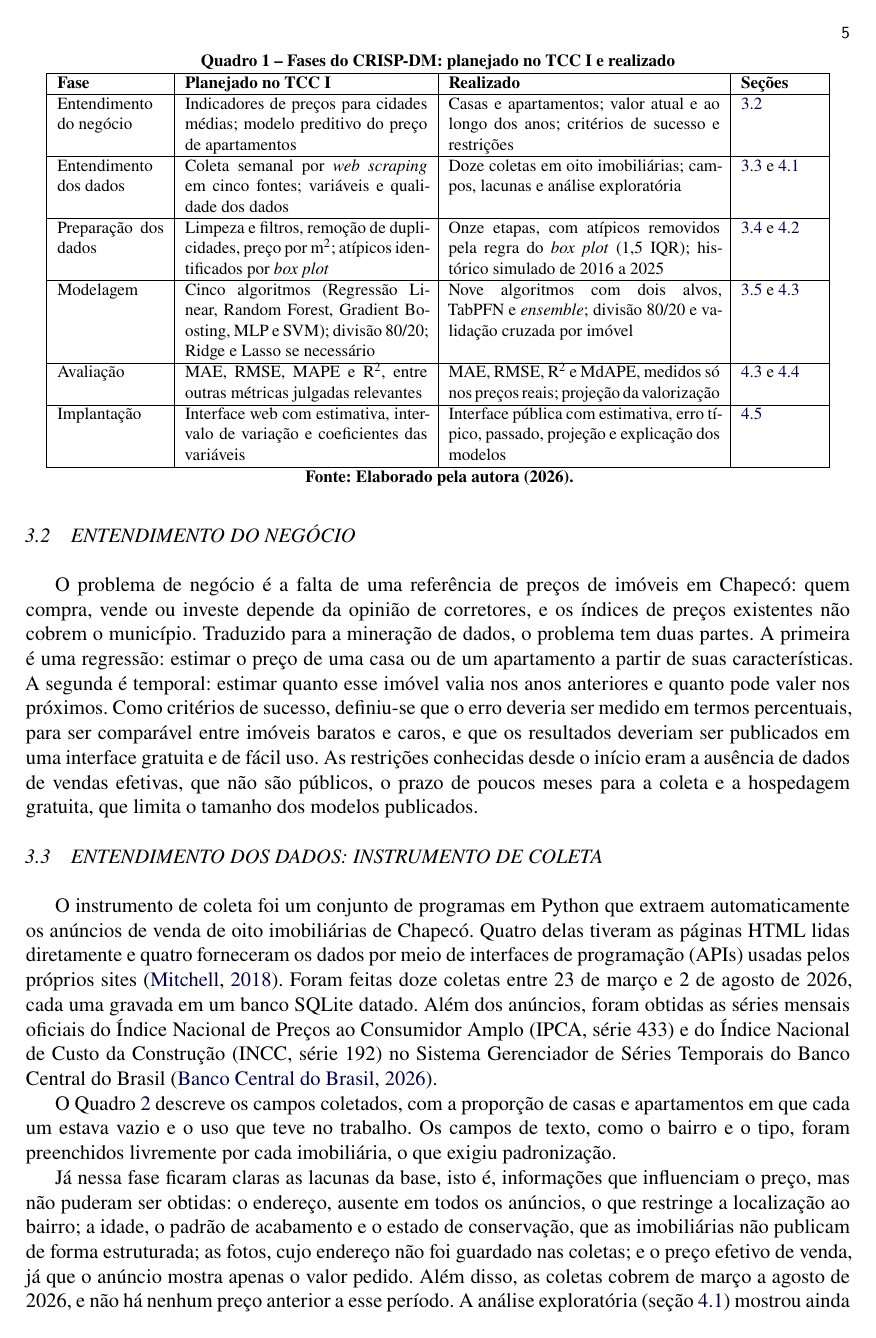
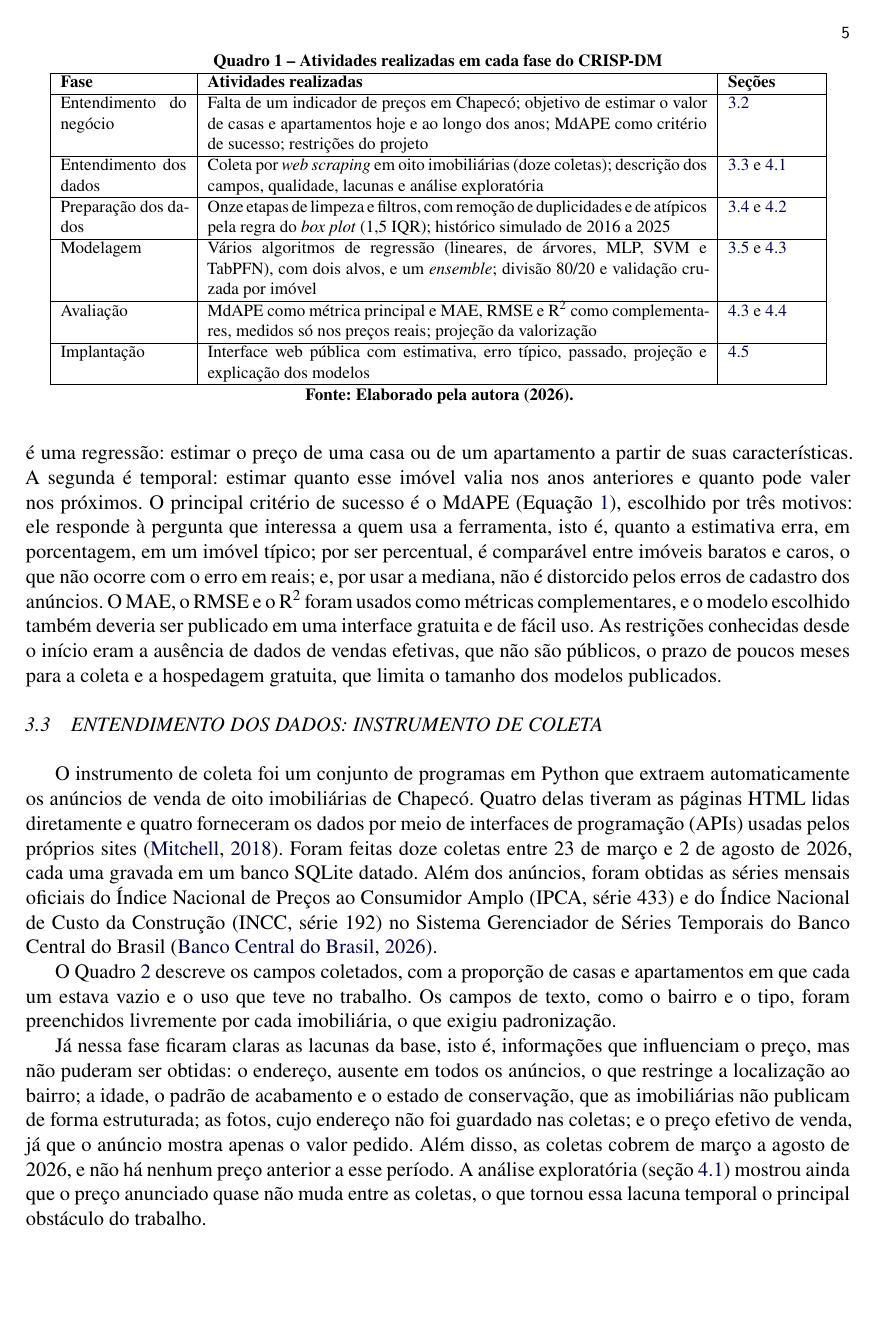
Before and after one commit to anacazarotto/scrapping-estates, a LaTeX thesis (artigo_tcc/main.tex): page 5 of 17. Compiled offline with pdfLaTeX.

Commit message:
Artigo: CRISP-DM sem comparar com o TCC I e MdAPE como métrica principal
- Quadro 1 só com as atividades realizadas em cada fase
- Fórmula do MdAPE na revisão e os motivos da escolha no entendimento do negócio
- Interface descrita como a oficial, sem citar os protótipos do TCC I

```diff
--- a/artigo_tcc/main.tex
+++ b/artigo_tcc/main.tex
@@ -150,24 +155,24 @@ O Quadro~\ref{qua:crisp} compara, fase a fase, o que foi planejado no TCC I com
 
 \begin{quadro}[!htb]
-  \caption{Fases do CRISP-DM: planejado no TCC I e realizado}
+  \caption{Atividades realizadas em cada fase do CRISP-DM}
   \label{qua:crisp}
   \centering
   \footnotesize
-  \begin{tabular}{|p{2.2cm}|p{5cm}|p{5.6cm}|p{1.6cm}|}
+  \begin{tabular}{|p{2.6cm}|p{10.3cm}|p{1.8cm}|}
     \hline
-    \textbf{Fase} & \textbf{Planejado no TCC I} & \textbf{Realizado} & \textbf{Seções} \\
+    \textbf{Fase} & \textbf{Atividades realizadas} & \textbf{Seções} \\
     \hline
-    Entendimento do negócio & Indicadores de preços para cidades médias; modelo preditivo do preço de apartamentos & Casas e apartamentos; valor atual e ao longo dos anos; critérios de sucesso e restrições & \ref{sec:negocio} \\
+    Entendimento do negócio & Falta de um indicador de preços em Chapecó; objetivo de estimar o valor de casas e apartamentos hoje e ao longo dos anos; MdAPE como critério de sucesso; restrições do projeto & \ref{sec:negocio} \\
     \hline
-    Entendimento dos dados & Coleta semanal por \textit{web scraping} em cinco fontes; variáveis e qualidade dos dados & Doze coletas em oito imobiliárias; campos, lacunas e análise exploratória & \ref{sec:coleta} e \ref{sec:eda} \\
+    Entendimento dos dados & Coleta por \textit{web scraping} em oito imobiliárias (doze coletas); descrição dos campos, qualidade, lacunas e análise exploratória & \ref{sec:coleta} e \ref{sec:eda} \\
     \hline
-    Preparação dos dados & Limpeza e filtros, remoção de duplicidades, preço por m²; atípicos identificados por \textit{box plot} & Onze etapas, com atípicos removidos pela regra do \textit{box plot} (1,5 IQR); histórico simulado de 2016 a 2025 & \ref{sec:preparacao} e \ref{sec:indice} \\
+    Preparação dos dados & Onze etapas de limpeza e filtros, com remoção de duplicidades e de atípicos pela regra do \textit{box plot} (1,5 IQR); histórico simulado de 2016 a 2025 & \ref{sec:preparacao} e \ref{sec:indice} \\
     \hline
-    Modelagem & Cinco algoritmos (Regressão Linear, Random Forest, Gradient Boosting, MLP e SVM); divisão 80/20; Ridge e Lasso se necessário & Nove algoritmos com dois alvos, TabPFN e \textit{ensemble}; divisão 80/20 e validação cruzada por imóvel & \ref{sec:tecnica} e \ref{sec:modelos} \\
+    Modelagem & Vários algoritmos de regressão (lineares, de árvores, MLP, SVM e TabPFN), com dois alvos, e um \textit{ensemble}; divisão 80/20 e validação cruzada por imóvel & \ref{sec:tecnica} e \ref{sec:modelos} \\
     \hline
-    Avaliação & MAE, RMSE, MAPE e R², entre outras métricas julgadas relevantes & MAE, RMSE, R² e MdAPE, medidos só nos preços reais; projeção da valorização & \ref{sec:modelos} e \ref{sec:valorizacao} \\
+    Avaliação & MdAPE como métrica principal e MAE, RMSE e R² como complementares, medidos só nos preços reais; projeção da valorização & \ref{sec:modelos} e \ref{sec:valorizacao} \\
     \hline
-    Implantação & Interface web com estimativa, intervalo de variação e coeficientes das variáveis & Interface pública com estimativa, erro típico, passado, projeção e explicação dos modelos & \ref{sec:interface} \\
+    Implantação & Interface web pública com estimativa, erro típico, passado, projeção e explicação dos modelos & \ref{sec:interface} \\
     \hline
   \end{tabular}
   \fonte{Elaborado pela autora (2026).}
@@ -175,7 +180,7 @@ O Quadro~\ref{qua:crisp} compara, fase a fase, o que foi planejado no TCC I com
 
 \subsection{ENTENDIMENTO DO NEGÓCIO}\label{sec:negocio}
 
-O problema de negócio é a falta de uma referência de preços de imóveis em Chapecó: quem compra, vende ou investe depende da opinião de corretores, e os índices de preços existentes não cobrem o município. Traduzido para a mineração de dados, o problema tem duas partes. A primeira é uma regressão: estimar o preço de uma casa ou de um apartamento a partir de suas características. A segunda é temporal: estimar quanto esse imóvel valia nos anos anteriores e quanto pode valer nos próximos. Como critérios de sucesso, definiu-se que o erro deveria ser medido em termos percentuais, para ser comparável entre imóveis baratos e caros, e que os resultados deveriam ser publicados em uma interface gratuita e de fácil uso. As restrições conhecidas desde o início eram a ausência de dados de vendas efetivas, que não são públicos, o prazo de poucos meses para a coleta e a hospedagem gratuita, que limita o tamanho dos modelos publicados.
+O problema de negócio é a falta de uma referência de preços de imóveis em Chapecó: quem compra, vende ou investe depende da opinião de corretores, e os índices de preços existentes não cobrem o município. Traduzido para a mineração de dados, o problema tem duas partes. A primeira é uma regressão: estimar o preço de uma casa ou de um apartamento a partir de suas características. A segunda é temporal: estimar quanto esse imóvel valia nos anos anteriores e quanto pode valer nos próximos. O principal critério de sucesso é o MdAPE (Equação~\ref{eq:mdape}), escolhido por três motivos: ele responde à pergunta que interessa a quem usa a ferramenta, isto é, quanto a estimativa erra, em porcentagem, em um imóvel típico; por ser percentual, é comparável entre imóveis baratos e caros, o que não ocorre com o erro em reais; e, por usar a mediana, não é distorcido pelos erros de cadastro dos anúncios. O MAE, o RMSE e o R² foram usados como métricas complementares, e o modelo escolhido também deveria ser publicado em uma interface gratuita e de fácil uso. As restrições conhecidas desde o início eram a ausência de dados de vendas efetivas, que não são públicos, o prazo de poucos meses para a coleta e a hospedagem gratuita, que limita o tamanho dos modelos publicados.
 
 \subsection{ENTENDIMENTO DOS DADOS: INSTRUMENTO DE COLETA}\label{sec:coleta}
 
```
Also changed, not shown: artigo_tcc/artigo_tcc.pdf, artigo_tcc/main.tex (15 more changed lines).
